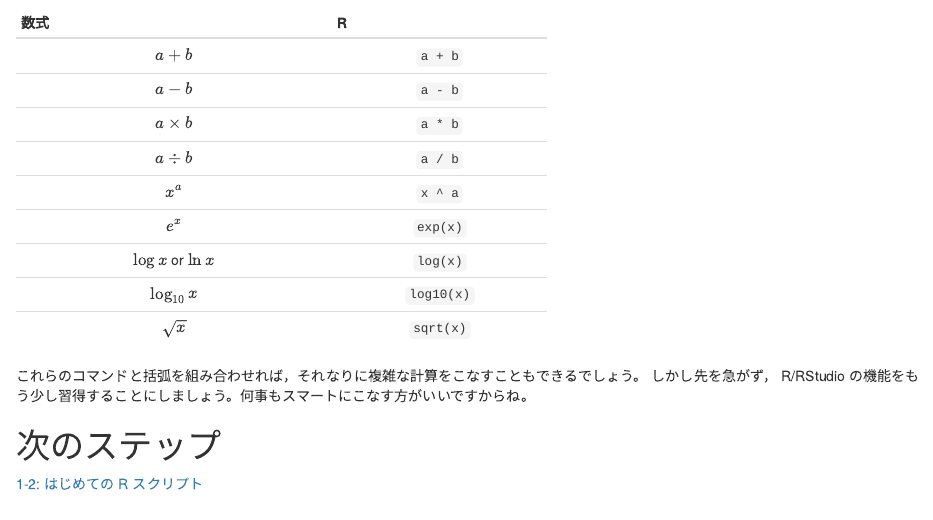
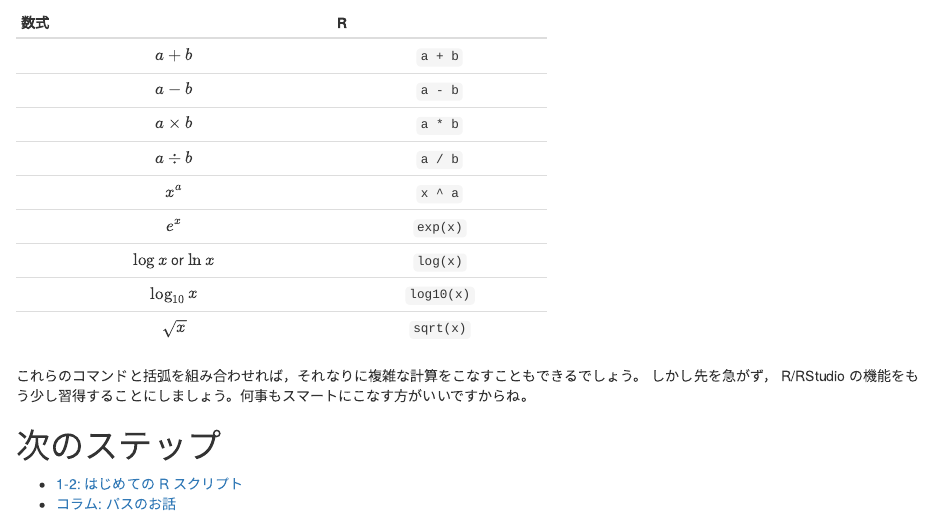
Before and after one commit to opueco/rclub-site, an R Markdown document (content/textbook/2018-lesson1-01.Rmd): the page in a window 1100 px wide, from 8250 px down. Rendered offline with R 4.5, knitr and Pandoc, with nearby package versions; folded parts are opened; drawn as R Markdown's standard HTML page in place of the format the file asks for.

Commit message:
Add link to a column

```diff
--- a/content/textbook/2018-lesson1-01.Rmd
+++ b/content/textbook/2018-lesson1-01.Rmd
@@ -490,4 +490,5 @@ $\sqrt x$                    `sqrt(x)`
 
 # 次のステップ
 
-[1-2: はじめての R スクリプト](`r blogdown::shortcode("ref", "2018-lesson1-02.html")`)
+- [1-2: はじめての R スクリプト](`r blogdown::shortcode("ref", "2018-lesson1-02.html")`)
+- [コラム: パスのお話](`r blogdown::shortcode("ref", "/post/2018-10-03-about-paths.html")`)
```
Also changed, not shown: content/textbook/2018-lesson1-01.html.
